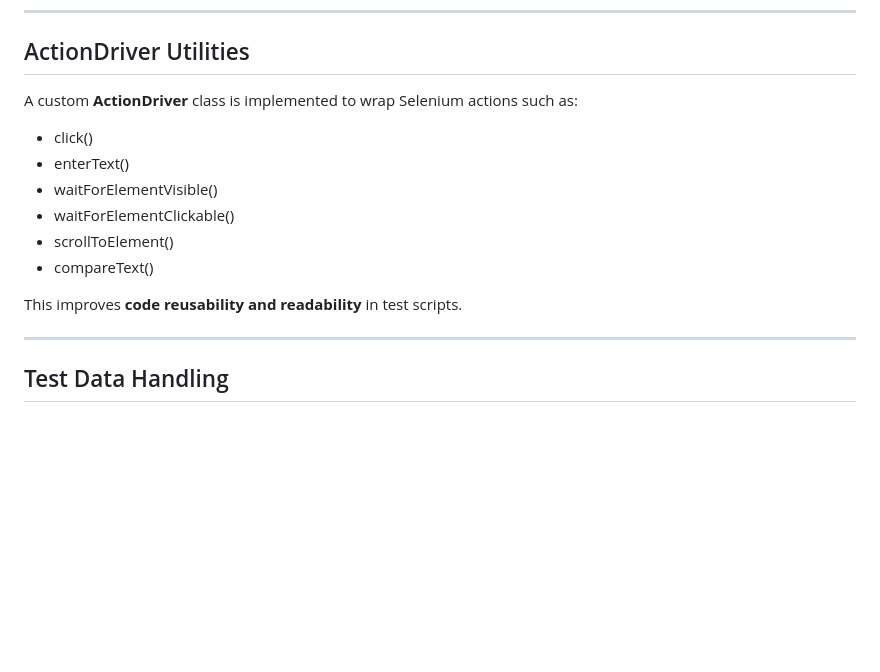
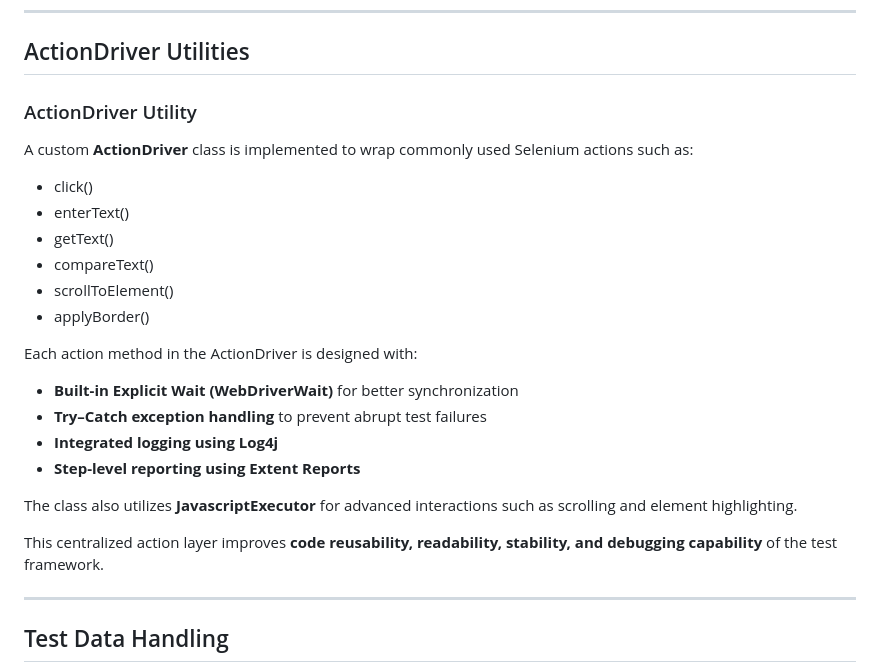
Before and after one commit to Manishkf10/OrangeHRMautomationProject, a Markdown page: README.md, the part around the change. GitHub-like rendering; blank space fills up the shorter version.

Commit message:
Revise ActionDriver utilities description in README
Updated ActionDriver section to enhance clarity and detail.

```diff
--- a/README.md
+++ b/README.md
@@ -88,16 +88,28 @@ src/test/resources
 
 ## ActionDriver Utilities
 
-A custom **ActionDriver** class is implemented to wrap Selenium actions such as:
+### ActionDriver Utility
+
+A custom **ActionDriver** class is implemented to wrap commonly used Selenium actions such as:
 
 * click()
 * enterText()
-* waitForElementVisible()
-* waitForElementClickable()
+* getText()
+* compareText()
 * scrollToElement()
-* compareText()
+* applyBorder()
 
-This improves **code reusability and readability** in test scripts.
+Each action method in the ActionDriver is designed with:
+
+* **Built-in Explicit Wait (WebDriverWait)** for better synchronization
+* **Try–Catch exception handling** to prevent abrupt test failures
+* **Integrated logging using Log4j**
+* **Step-level reporting using Extent Reports**
+
+The class also utilizes **JavascriptExecutor** for advanced interactions such as scrolling and element highlighting.
+
+This centralized action layer improves **code reusability, readability, stability, and debugging capability** of the test framework.
+
 
 ---
 
```
